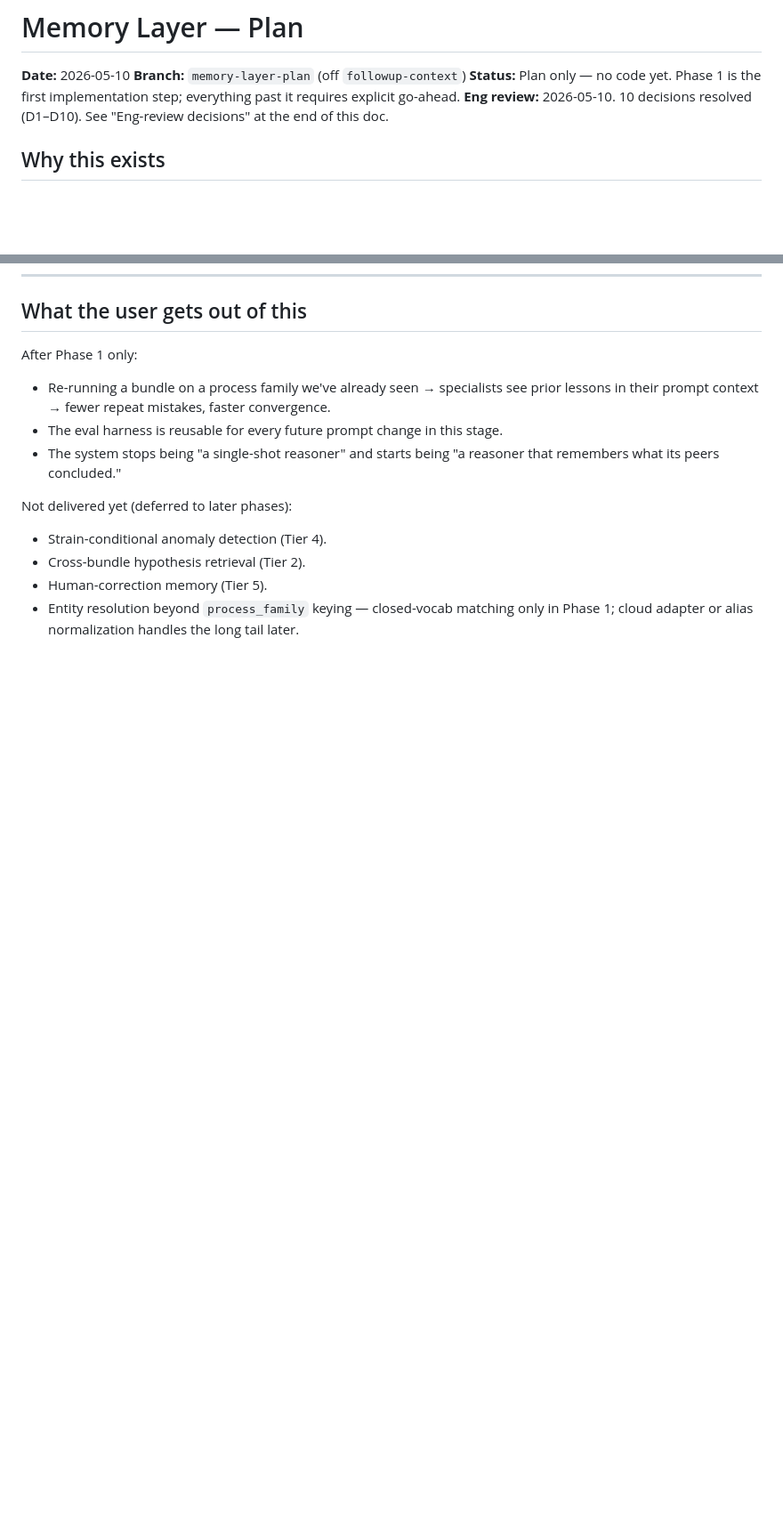
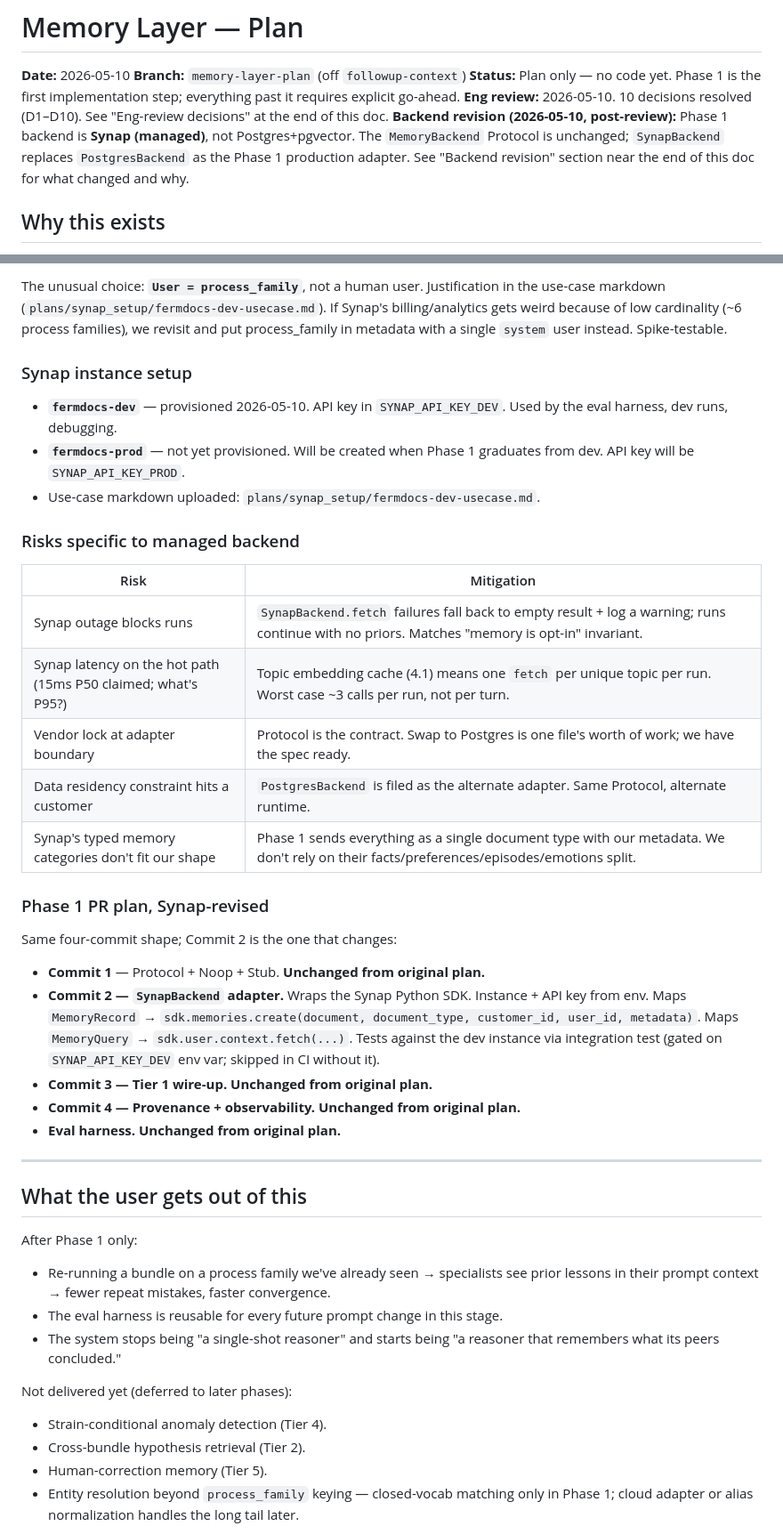
Before and after one commit to dibyochakraborty-lemnisca/Docling_Parser_System, a Markdown page: plans/2026-05-10-memory-layer.md, 2 parts joined by grey strips. Shown at 89% size. Drawn GitHub-style; blank space fills up the shorter version.

```diff
--- a/plans/2026-05-10-memory-layer.md
+++ b/plans/2026-05-10-memory-layer.md
@@ -4,6 +4,7 @@
 **Branch:** `memory-layer-plan` (off `followup-context`)
 **Status:** Plan only — no code yet. Phase 1 is the first implementation step; everything past it requires explicit go-ahead.
 **Eng review:** 2026-05-10. 10 decisions resolved (D1–D10). See "Eng-review decisions" at the end of this doc.
+**Backend revision (2026-05-10, post-review):** Phase 1 backend is **Synap (managed)**, not Postgres+pgvector. The `MemoryBackend` Protocol is unchanged; `SynapBackend` replaces `PostgresBackend` as the Phase 1 production adapter. See "Backend revision" section near the end of this doc for what changed and why.
 
 ## Why this exists
 
@@ -348,3 +386,33 @@ Plus three "must specify, no decision needed" clarifications:
+The unusual choice: **`User = process_family`**, not a human user. Justification in the use-case markdown (`plans/synap_setup/fermdocs-dev-usecase.md`). If Synap's billing/analytics gets weird because of low cardinality (~6 process families), we revisit and put process_family in metadata with a single `system` user instead. Spike-testable.
+
+### Synap instance setup
+
+- **`fermdocs-dev`** — provisioned 2026-05-10. API key in `SYNAP_API_KEY_DEV`. Used by the eval harness, dev runs, debugging.
+- **`fermdocs-prod`** — not yet provisioned. Will be created when Phase 1 graduates from dev. API key will be `SYNAP_API_KEY_PROD`.
+- Use-case markdown uploaded: `plans/synap_setup/fermdocs-dev-usecase.md`.
+
+### Risks specific to managed backend
+
+| Risk | Mitigation |
+|---|---|
+| Synap outage blocks runs | `SynapBackend.fetch` failures fall back to empty result + log a warning; runs continue with no priors. Matches "memory is opt-in" invariant. |
+| Synap latency on the hot path (15ms P50 claimed; what's P95?) | Topic embedding cache (4.1) means one `fetch` per unique topic per run. Worst case ~3 calls per run, not per turn. |
+| Vendor lock at adapter boundary | Protocol is the contract. Swap to Postgres is one file's worth of work; we have the spec ready. |
+| Data residency constraint hits a customer | `PostgresBackend` is filed as the alternate adapter. Same Protocol, alternate runtime. |
+| Synap's typed memory categories don't fit our shape | Phase 1 sends everything as a single document type with our metadata. We don't rely on their facts/preferences/episodes/emotions split. |
+
+### Phase 1 PR plan, Synap-revised
+
+Same four-commit shape; Commit 2 is the one that changes:
+
+- **Commit 1** — Protocol + Noop + Stub. **Unchanged from original plan.**
+- **Commit 2 — `SynapBackend` adapter.** Wraps the Synap Python SDK. Instance + API key from env. Maps `MemoryRecord` → `sdk.memories.create(document, document_type, customer_id, user_id, metadata)`. Maps `MemoryQuery` → `sdk.user.context.fetch(...)`. Tests against the dev instance via integration test (gated on `SYNAP_API_KEY_DEV` env var; skipped in CI without it).
+- **Commit 3 — Tier 1 wire-up.** **Unchanged from original plan.**
+- **Commit 4 — Provenance + observability.** **Unchanged from original plan.**
+- **Eval harness.** **Unchanged from original plan.**
+
+---
+
 ## What the user gets out of this
 
 After Phase 1 only:
```
Also changed, not shown: other parts of plans/2026-05-10-memory-layer.md (+37 -0 lines), plans/synap_setup/fermdocs-dev-usecase.md (added, +129 -0 lines).
